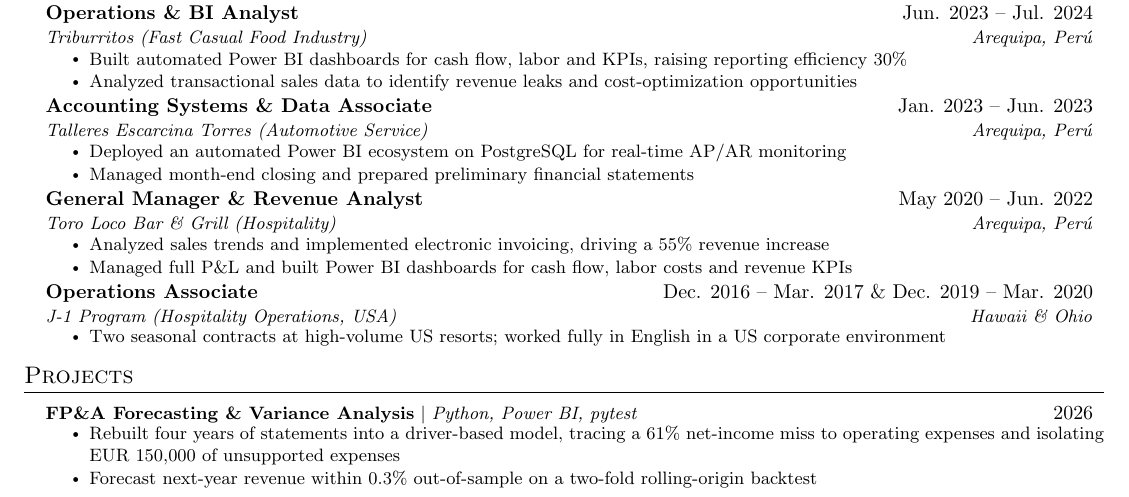
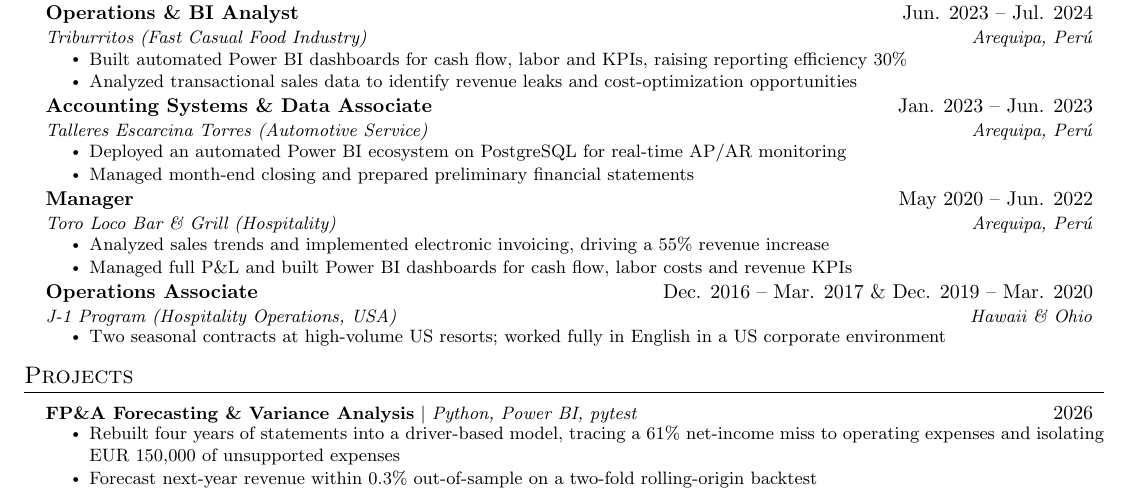
Before and after one commit to DaelFame/cv, a LaTeX CV (resume-en.tex): part of the page, cut so that both start at the same text. Compiled offline with pdfLaTeX.

Commit message:
Cambio de rol

```diff
--- a/resume-en.tex
+++ b/resume-en.tex
@@ -166,7 +166,7 @@
       \resumeItemListEnd
 
     \resumeSubheading
-      {General Manager \& Revenue Analyst}{May 2020 -- Jun. 2022}
+      {Manager}{May 2020 -- Jun. 2022}
       {Toro Loco Bar \& Grill (Hospitality)}{Arequipa, Per\'u}
       \resumeItemListStart
         \resumeItem{Analyzed sales trends and implemented electronic invoicing, driving a 55\% revenue increase}
```
Also changed, not shown: resume-es.tex (+1 -1 lines), .atl/skill-registry.md (added), 1 other file.
